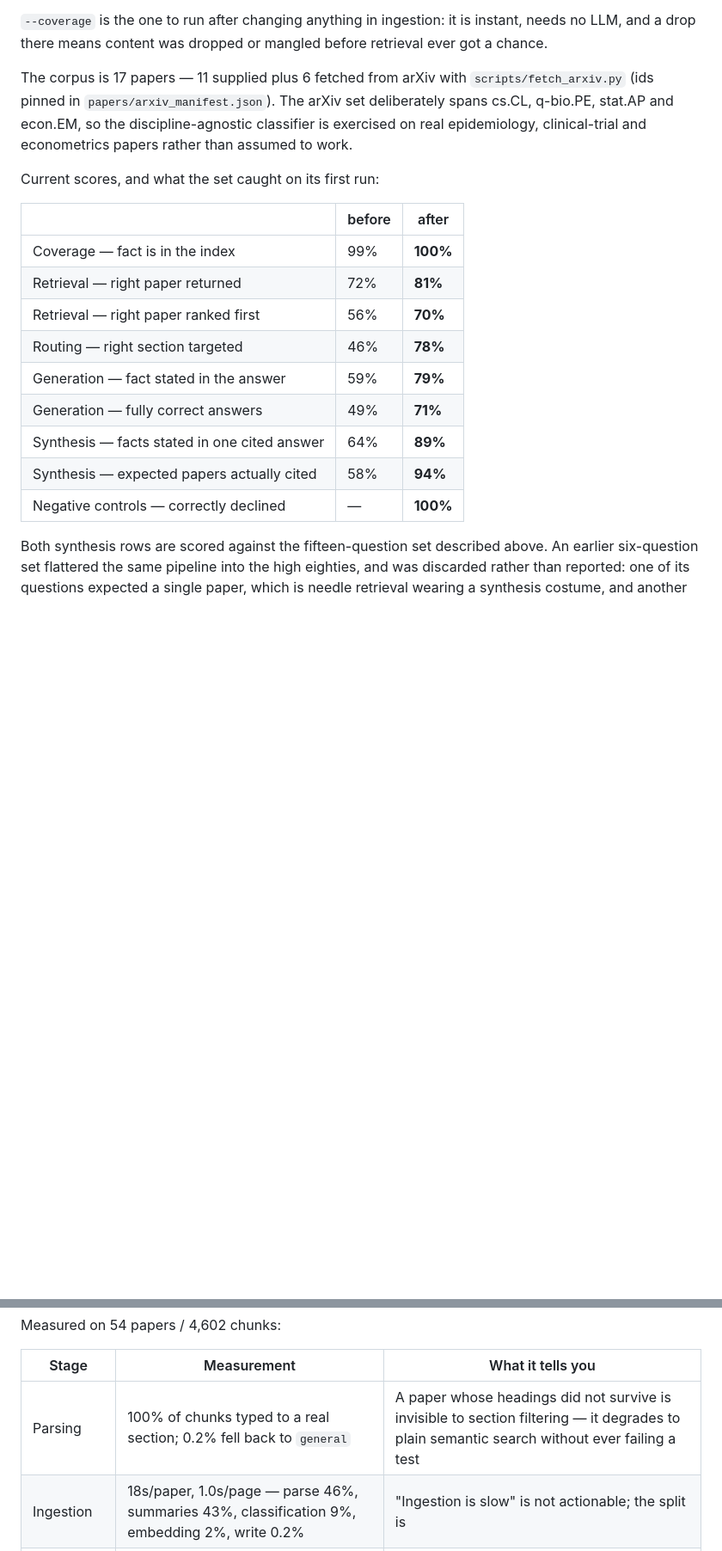
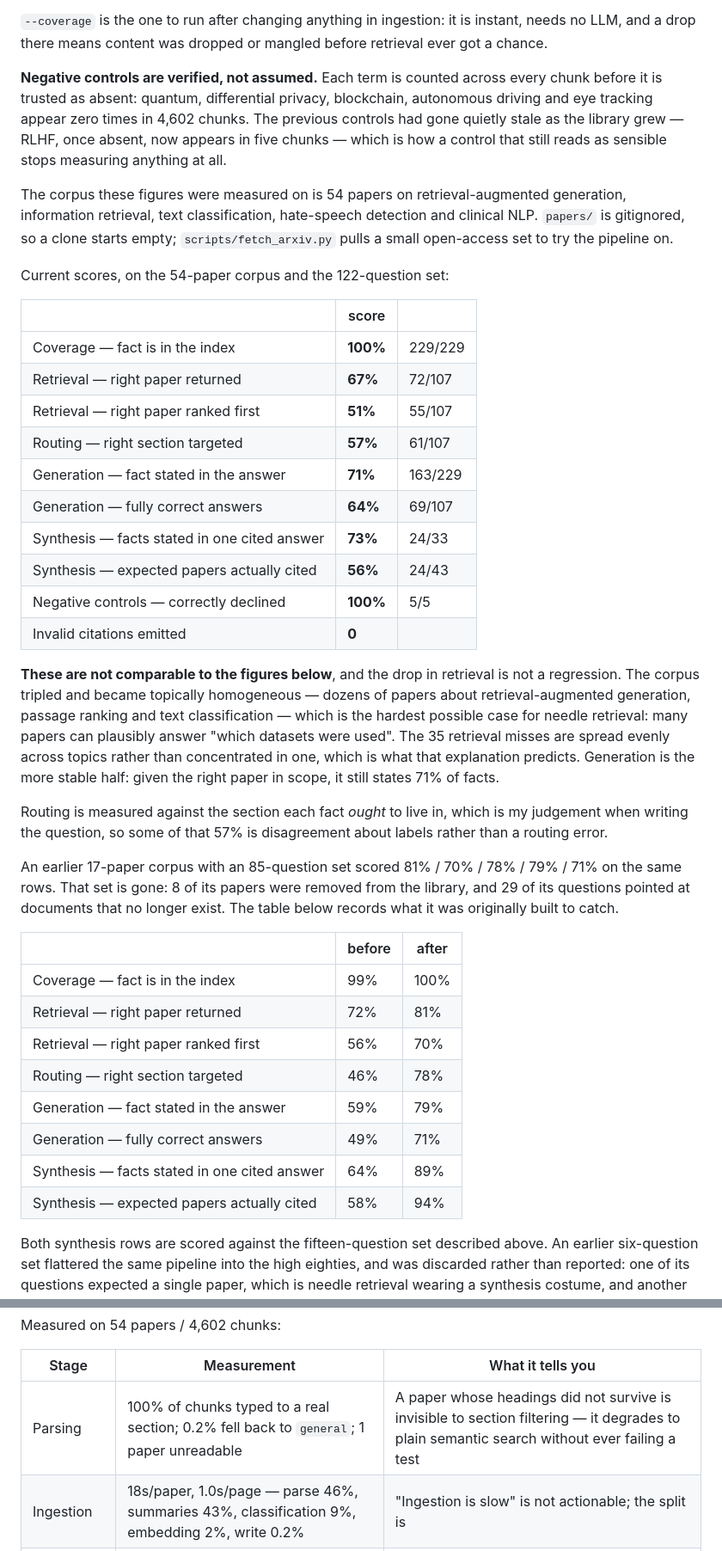
Before and after one commit to saleemb94/Research-RAG, a Markdown page: README.md, 2 parts joined by grey strips. Shown at 86% size. GitHub-like rendering; blank space fills up the shorter version.

Commit message:
Record the new baseline, measured on the 54-paper corpus
Coverage 100%, retrieval 67% / 51% ranked first, routing 57%, generation 71%
facts and 64% fully correct, synthesis 73% / 56%, negative controls 5/5, zero
invalid citations.

Stated plainly in the README that these do not compare to the old 17-paper
figures, and why. The corpus tripled and became topically homogeneous - dozens
of papers on retrieval-augmented generation, passage ranking and text
classification - which is the worst case for needle retrieval, since most of
them can plausibly answer "which datasets were used". The 35 retrieval misses
are spread evenly across topics rather than concentrated, which is what that
explanation predicts rather than merely allows.

Also noted that routing is scored against the section a fact ought to live in,
which is my judgement when writing the question, so part of that 57% is
disagreement about labels rather than a routing failure. Better to say so than
to let the number stand as if it were purely mechanical.

The old table stays, marked as historical, because it records the three silent
bugs the first golden set was built to catch.

```diff
--- a/README.md
+++ b/README.md
@@ -311,25 +319,61 @@ that abstains on everything scores 100% here and 0% on synthesis.
 needs no LLM, and a drop there means content was dropped or mangled before retrieval
 ever got a chance.
 
-The corpus is 17 papers — 11 supplied plus 6 fetched from arXiv with
-`scripts/fetch_arxiv.py` (ids pinned in `papers/arxiv_manifest.json`). The arXiv set
-deliberately spans cs.CL, q-bio.PE, stat.AP and econ.EM, so the discipline-agnostic
-classifier is exercised on real epidemiology, clinical-trial and econometrics papers
-rather than assumed to work.
+**Negative controls are verified, not assumed.** Each term is counted across every
+chunk before it is trusted as absent: quantum, differential privacy, blockchain,
+autonomous driving and eye tracking appear zero times in 4,602 chunks. The previous
+controls had gone quietly stale as the library grew — RLHF, once absent, now appears
+in five chunks — which is how a control that still reads as sensible stops measuring
+anything at all.
 
-Current scores, and what the set caught on its first run:
+The corpus these figures were measured on is 54 papers on retrieval-augmented
+generation, information retrieval, text classification, hate-speech detection and
+clinical NLP. `papers/` is gitignored, so a clone starts empty; `scripts/fetch_arxiv.py`
+pulls a small open-access set to try the pipeline on.
+
+Current scores, on the 54-paper corpus and the 122-question set:
+
+| | score | |
+| --- | --- | --- |
+| Coverage — fact is in the index | **100%** | 229/229 |
+| Retrieval — right paper returned | **67%** | 72/107 |
+| Retrieval — right paper ranked first | **51%** | 55/107 |
+| Routing — right section targeted | **57%** | 61/107 |
+| Generation — fact stated in the answer | **71%** | 163/229 |
+| Generation — fully correct answers | **64%** | 69/107 |
+| Synthesis — facts stated in one cited answer | **73%** | 24/33 |
+| Synthesis — expected papers actually cited | **56%** | 24/43 |
+| Negative controls — correctly declined | **100%** | 5/5 |
+| Invalid citations emitted | **0** | |
+
+**These are not comparable to the figures below**, and the drop in retrieval is
+not a regression. The corpus tripled and became topically homogeneous — dozens
+of papers about retrieval-augmented generation, passage ranking and text
+classification — which is the hardest possible case for needle retrieval: many
+papers can plausibly answer "which datasets were used". The 35 retrieval misses
+are spread evenly across topics rather than concentrated in one, which is what
+that explanation predicts. Generation is the more stable half: given the right
+paper in scope, it still states 71% of facts.
+
+Routing is measured against the section each fact *ought* to live in, which is
+my judgement when writing the question, so some of that 57% is disagreement
+about labels rather than a routing error.
+
+An earlier 17-paper corpus with an 85-question set scored 81% / 70% / 78% /
+79% / 71% on the same rows. That set is gone: 8 of its papers were removed from
+the library, and 29 of its questions pointed at documents that no longer exist.
+The table below records what it was originally built to catch.
 
 | | before | after |
 | --- | --- | --- |
-| Coverage — fact is in the index | 99% | **100%** |
-| Retrieval — right paper returned | 72% | **81%** |
-| Retrieval — right paper ranked first | 56% | **70%** |
-| Routing — right section targeted | 46% | **78%** |
-| Generation — fact stated in the answer | 59% | **79%** |
-| Generation — fully correct answers | 49% | **71%** |
-| Synthesis — facts stated in one cited answer | 64% | **89%** |
-| Synthesis — expected papers actually cited | 58% | **94%** |
-| Negative controls — correctly declined | — | **100%** |
+| Coverage — fact is in the index | 99% | 100% |
+| Retrieval — right paper returned | 72% | 81% |
+| Retrieval — right paper ranked first | 56% | 70% |
+| Routing — right section targeted | 46% | 78% |
+| Generation — fact stated in the answer | 59% | 79% |
+| Generation — fully correct answers | 49% | 71% |
+| Synthesis — facts stated in one cited answer | 64% | 89% |
+| Synthesis — expected papers actually cited | 58% | 94% |
 
 Both synthesis rows are scored against the fifteen-question set described above.
 An earlier six-question set flattered the same pipeline into the high eighties,
@@ -394,7 +438,7 @@ Measured on 54 papers / 4,602 chunks:
 
 | Stage | Measurement | What it tells you |
 | --- | --- | --- |
-| Parsing | 100% of chunks typed to a real section; 0.2% fell back to `general` | A paper whose headings did not survive is invisible to section filtering — it degrades to plain semantic search without ever failing a test |
+| Parsing | 100% of chunks typed to a real section; 0.2% fell back to `general`; 1 paper unreadable | A paper whose headings did not survive is invisible to section filtering — it degrades to plain semantic search without ever failing a test |
 | Ingestion | 18s/paper, 1.0s/page — parse 46%, summaries 43%, classification 9%, embedding 2%, write 0.2% | "Ingestion is slow" is not actionable; the split is |
 | Retrieval | rerank 123ms p50, vector search 2.8ms, BM25 3.2ms, end to end 141ms p50 / 233ms p95 | Reranking owns the budget, and it scales with candidates fetched rather than corpus size — the first knob to turn |
 | Generation | 17s p50 per answer, ~111 chars/s | Retrieval is ~1% of a request. The model, not the index, sets how fast this feels |
```
Also changed, not shown: other parts of README.md (+37 -6 lines).
